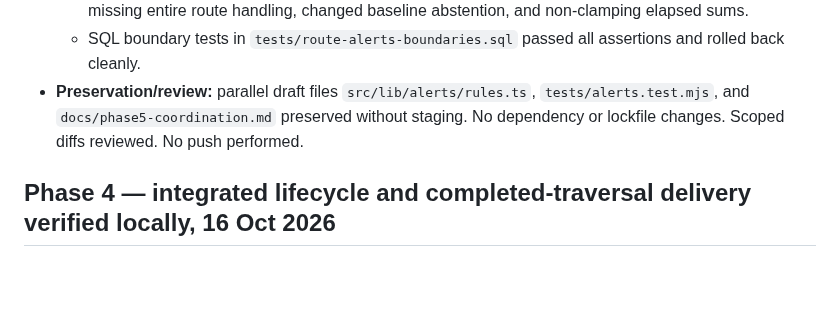
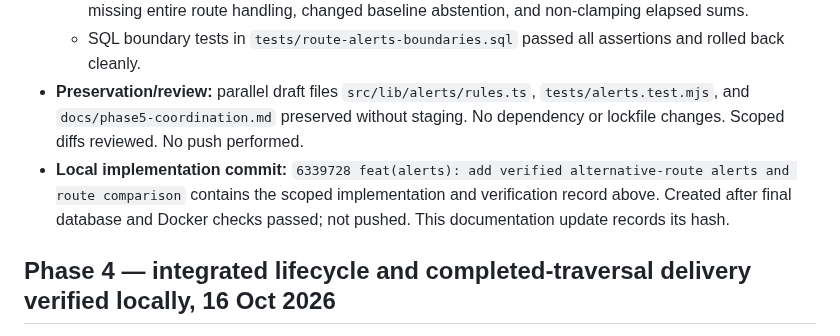
Before and after one commit to NITHINKR06/TrafficSense, a Markdown page: docs/progress.md, the part around the change. Rendered like a GitHub page; blank space fills up the shorter version.

Commit message:
docs: record verified route alerts commit

```diff
--- a/docs/progress.md
+++ b/docs/progress.md
@@ -17,6 +17,7 @@
   - Real database integration tests: **13/13 passed** via `bash scripts/local-supabase.sh test-route-alerts`, covering: anonymous enclosing RPC contract, rejection of caller clocks, same-run actual motion preserving all 4 threshold boundaries (299s, 299.999999s, 300s, 300.000001s), missing completions, primary/alternative removed/substituted/reordered actual membership incompatibilities, missing entire route handling, changed baseline abstention, and non-clamping elapsed sums.
   - SQL boundary tests in `tests/route-alerts-boundaries.sql` passed all assertions and rolled back cleanly.
 - **Preservation/review:** parallel draft files `src/lib/alerts/rules.ts`, `tests/alerts.test.mjs`, and `docs/phase5-coordination.md` preserved without staging. No dependency or lockfile changes. Scoped diffs reviewed. No push performed.
+- **Local implementation commit:** `6339728 feat(alerts): add verified alternative-route alerts and route comparison` contains the scoped implementation and verification record above. Created after final database and Docker checks passed; not pushed. This documentation update records its hash.
 
 ## Phase 4 — integrated lifecycle and completed-traversal delivery verified locally, 16 Oct 2026
 
```
